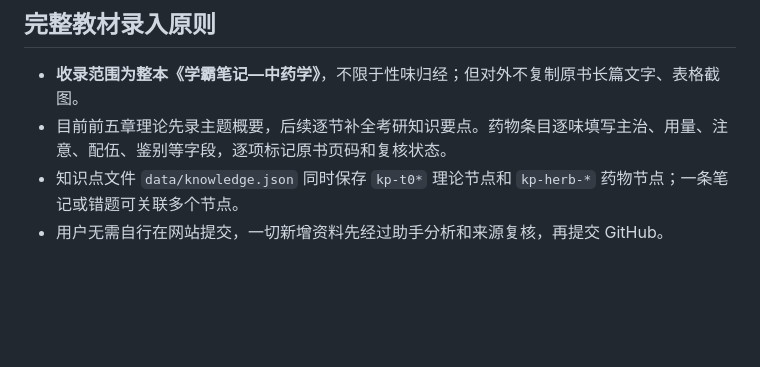
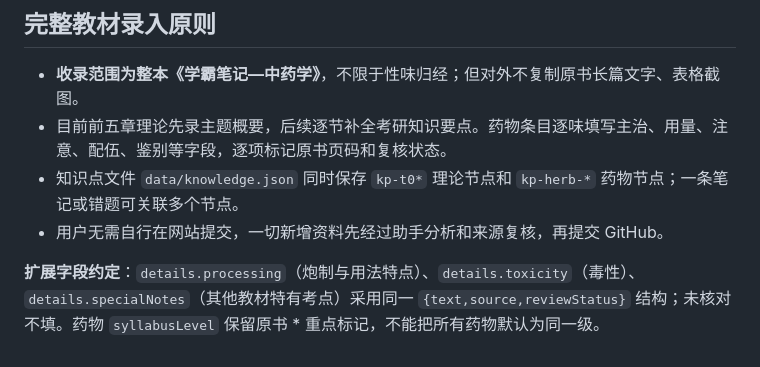
Before and after one commit to jjixnf/zhongyaoxue, a Markdown page: docs/DATA_MODEL.md, the part around the change. Drawn GitHub-style; blank space fills up the shorter version.

Commit message:
feat: support comprehensive textbook detail categories and exam focus labels

```diff
--- a/docs/DATA_MODEL.md
+++ b/docs/DATA_MODEL.md
@@ -55,3 +55,5 @@
 - 目前前五章理论先录主题概要，后续逐节补全考研知识要点。药物条目逐味填写主治、用量、注意、配伍、鉴别等字段，逐项标记原书页码和复核状态。
 - 知识点文件 `data/knowledge.json` 同时保存 `kp-t0*` 理论节点和 `kp-herb-*` 药物节点；一条笔记或错题可关联多个节点。
 - 用户无需自行在网站提交，一切新增资料先经过助手分析和来源复核，再提交 GitHub。
+
+**扩展字段约定**：`details.processing`（炮制与用法特点）、`details.toxicity`（毒性）、`details.specialNotes`（其他教材特有考点）采用同一 `{text,source,reviewStatus}` 结构；未核对不填。药物 `syllabusLevel` 保留原书 * 重点标记，不能把所有药物默认为同一级。
```
